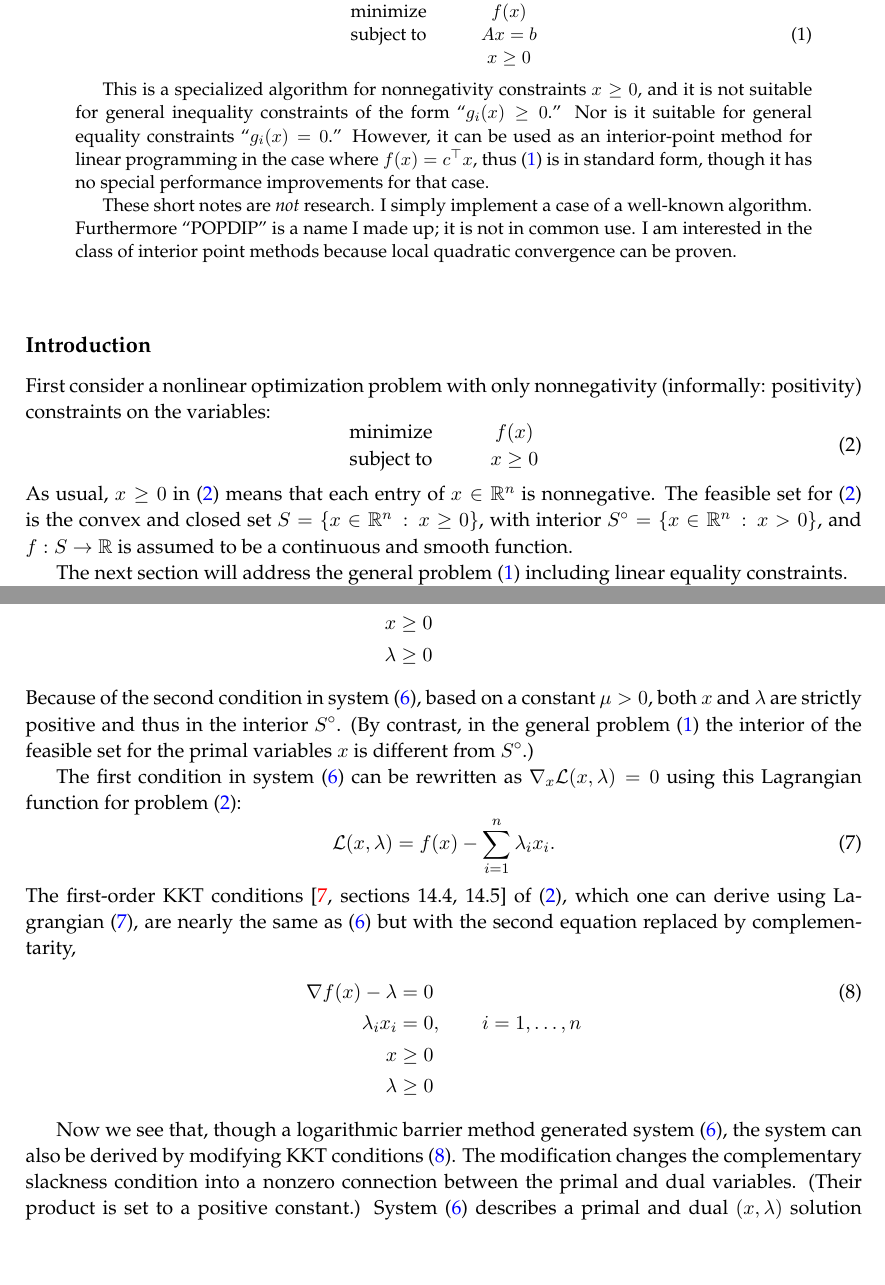
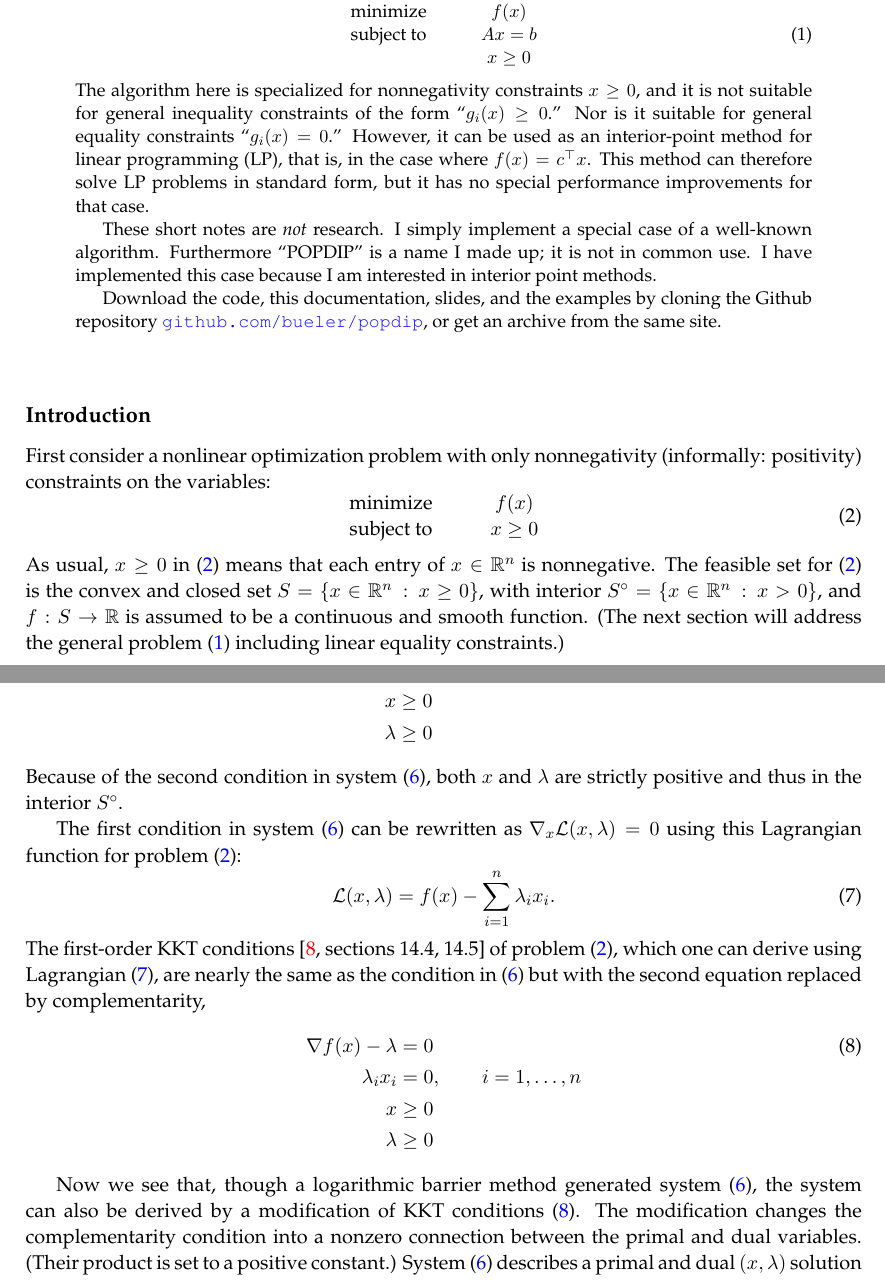
Before and after one commit to bueler/popdip, a LaTeX paper (doc/doc.tex): two parts of pages 1 and 2 of 16 before the commit and two parts of pages 1 and 2 of 17 after it, joined at a grey line, cut so that both start at the same text, the shorter picture padded with empty space. Compiled offline with pdfLaTeX.

Commit message:
a bit of progress on doc, but now I am tired

```diff
--- a/doc/doc.tex
+++ b/doc/doc.tex
@@ -23,7 +23,7 @@
 
 \title{POPDIP: a POsitive-variables \\ Primal-Dual Interior Point optimization method}
 \author{Ed Bueler}
-\date{Version 1.1. \today}
+\date{Version 1.2.  4 November 2024}
 
 \begin{document}
 \maketitle
@@ -37,11 +37,12 @@ The algorithm here is an example of the Newton-type primal-dual interior point a
                          & x \ge 0
 \end{matrix} \label{eq:problem}
 \end{equation}
+The algorithm here is specialized for nonnegativity constraints $x\ge 0$, and it is not suitable for general inequality constraints of the form ``$g_i(x)\ge 0$.''  Nor is it suitable for general equality constraints ``$g_i(x)=0$.''  However, it can be used as an interior-point method for linear programming (LP), that is, in the case where $f(x)=c^\top x$.  This method can therefore solve LP problems in standard form, but it has no special performance improvements for that case.
 
-This is a specialized algorithm for nonnegativity constraints $x\ge 0$, and it is not suitable for general inequality constraints of the form ``$g_i(x)\ge 0$.''  Nor is it suitable for general equality constraints ``$g_i(x)=0$.''  However, it can be used as an interior-point method for linear programming in the case where $f(x)=c^\top x$, thus \eqref{eq:problem} is in standard form, though it has no special performance improvements for that case.
+These short notes are \emph{not} research.  I simply implement a special case of a well-known algorithm.  Furthermore ``POPDIP'' is a name I made up; it is not in common use.  I have implemented this case because I am interested in interior point methods.
 
-These short notes are \emph{not} research.  I simply implement a case of a well-known algorithm.  Furthermore ``POPDIP'' is a name I made up; it is not in common use.  I am interested in the class of interior point methods because local quadratic convergence can be proven.
-\end{abstract}
+Download the code, this documentation, slides, and the examples by cloning the Github repository \href{https://github.com/bueler/popdip}{\texttt{github.com/bueler/popdip}},
+or get an archive from the same site.\end{abstract}
 
 \thispagestyle{empty}
 
@@ -81,13 +80,13 @@ so that $\lambda\in\RR^n$.  Note that $\lambda>0$ if and only if $x>0$ because $
 x &\ge 0 \notag \\
 \lambda &\ge 0 \notag
 \end{align}
-Because of the second condition in system \eqref{eq:posfirstordersystem}, based on a constant $\mu>0$, both $x$ and $\lambda$ are strictly positive and thus in the interior $S^\circ$.  (By contrast, in the general problem \eqref{eq:problem} the interior of the feasible set for the primal variables $x$ is different from $S^\circ$.)
+Because of the second condition in system \eqref{eq:posfirstordersystem}, both $x$ and $\lambda$ are strictly positive and thus in the interior $S^\circ$.
 
 The first condition in system \eqref{eq:posfirstordersystem} can be rewritten as $\grad_x \mathcal{L}(x,\lambda)=0$ using this Lagrangian function for problem \eqref{eq:posproblem}:
 \begin{equation}
 \mathcal{L}(x,\lambda) = f(x) - \sum_{i=1}^n \lambda_i x_i.  \label{eq:poslagrangian}
 \end{equation}
-The first-order KKT conditions \cite[sections 14.4, 14.5]{GrivaNashSofer2009} of \eqref{eq:posproblem}, which one can derive using Lagrangian \eqref{eq:poslagrangian}, are nearly the same as \eqref{eq:posfirstordersystem} but with the second equation replaced by complementarity,
+The first-order KKT conditions \cite[sections 14.4, 14.5]{GrivaNashSofer2009} of problem \eqref{eq:posproblem}, which one can derive using Lagrangian \eqref{eq:poslagrangian}, are nearly the same as the condition in \eqref{eq:posfirstordersystem} but with the second equation replaced by complementarity,
 \begin{align}
 \grad f(x) - \lambda &= 0 \label{eq:poskkt} \\
 \lambda_i x_i &= 0, \qquad i=1,\dots,n \notag \\
@@ -95,5 +94,5 @@ x &\ge 0 \notag \\
 \lambda &\ge 0 \notag
 \end{align}
 
-Now we see that, though a logarithmic barrier method generated system \eqref{eq:posfirstordersystem}, the system can also be derived by modifying KKT conditions \eqref{eq:poskkt}.  The modification changes the complementary slackness condition into a nonzero connection between the primal and dual variables.  (Their product is set to a positive constant.)  System \eqref{eq:posfirstordersystem} describes a primal and dual $(x,\lambda)$ solution which is interior to the feasible set, and different from the solution to \eqref{eq:poskkt}.
+Now we see that, though a logarithmic barrier method generated system \eqref{eq:posfirstordersystem}, the system can also be derived by a modification of KKT conditions \eqref{eq:poskkt}.  The modification changes the complementarity condition into a nonzero connection between the primal and dual variables.  (Their product is set to a positive constant.)  System \eqref{eq:posfirstordersystem} describes a primal and dual $(x,\lambda)$ solution which is interior to the feasible set, and thus different from the solution to \eqref{eq:poskkt}, but the former approximates the latter if $\mu>0$ is small.
 
```
Also changed, not shown: doc/doc.bib (+9 -0 lines), doc/doc.tex (8 more changed lines).
